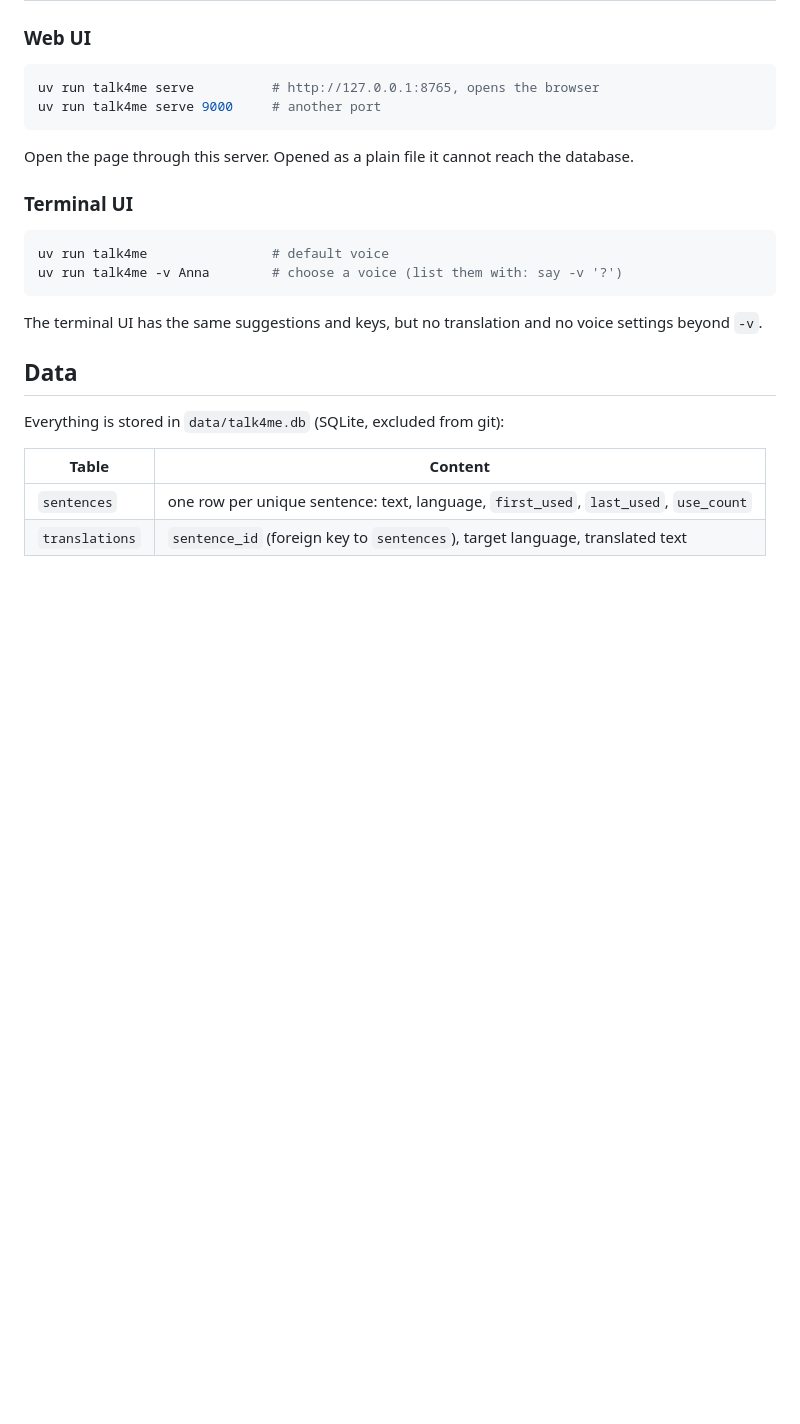
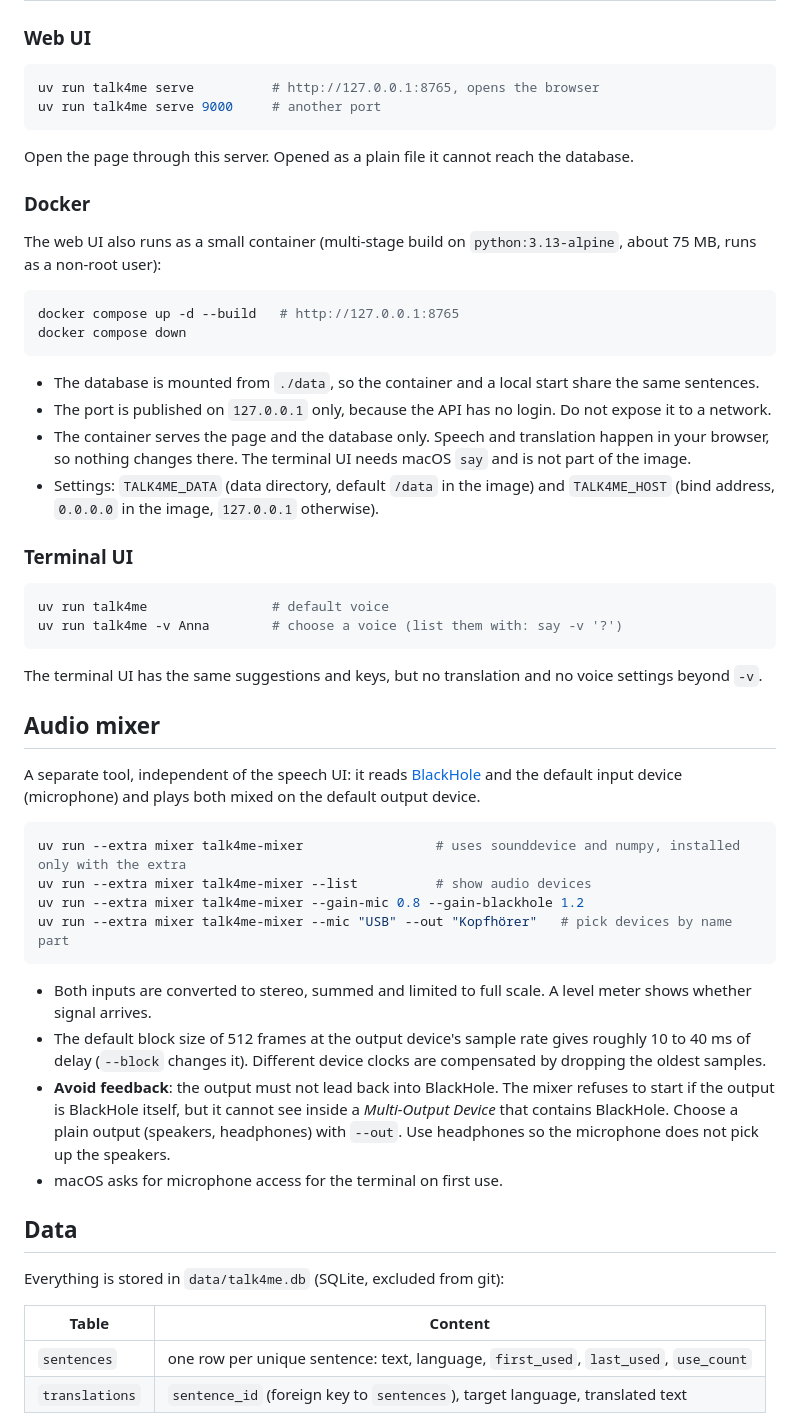
Before and after one commit to HelmutQualtinger/Talk4Me, a Markdown page: README.md, the part around one of its changes. GitHub-like rendering; blank space fills up the shorter version.

````diff
--- a/README.md
+++ b/README.md
@@ -31,6 +31,20 @@ uv run talk4me serve 9000     # another port
 
 Open the page through this server. Opened as a plain file it cannot reach the database.
 
+### Docker
+
+The web UI also runs as a small container (multi-stage build on `python:3.13-alpine`, about 75 MB, runs as a non-root user):
+
+```sh
+docker compose up -d --build   # http://127.0.0.1:8765
+docker compose down
+```
+
+- The database is mounted from `./data`, so the container and a local start share the same sentences.
+- The port is published on `127.0.0.1` only, because the API has no login. Do not expose it to a network.
+- The container serves the page and the database only. Speech and translation happen in your browser, so nothing changes there. The terminal UI needs macOS `say` and is not part of the image.
+- Settings: `TALK4ME_DATA` (data directory, default `/data` in the image) and `TALK4ME_HOST` (bind address, `0.0.0.0` in the image, `127.0.0.1` otherwise).
+
 ### Terminal UI
 
 ```sh
@@ -39,6 +53,22 @@ uv run talk4me -v Anna        # choose a voice (list them with: say -v '?')
 ```
 
 The terminal UI has the same suggestions and keys, but no translation and no voice settings beyond `-v`.
+
+## Audio mixer
+
+A separate tool, independent of the speech UI: it reads [BlackHole](https://existential.audio/blackhole/) and the default input device (microphone) and plays both mixed on the default output device.
+
+```sh
+uv run --extra mixer talk4me-mixer                 # uses sounddevice and numpy, installed only with the extra
+uv run --extra mixer talk4me-mixer --list          # show audio devices
+uv run --extra mixer talk4me-mixer --gain-mic 0.8 --gain-blackhole 1.2
+uv run --extra mixer talk4me-mixer --mic "USB" --out "Kopfhörer"   # pick devices by name part
+```
+
+- Both inputs are converted to stereo, summed and limited to full scale. A level meter shows whether signal arrives.
+- The default block size of 512 frames at the output device's sample rate gives roughly 10 to 40 ms of delay (`--block` changes it). Different device clocks are compensated by dropping the oldest samples.
+- **Avoid feedback**: the output must not lead back into BlackHole. The mixer refuses to start if the output is BlackHole itself, but it cannot see inside a *Multi-Output Device* that contains BlackHole. Choose a plain output (speakers, headphones) with `--out`. Use headphones so the microphone does not pick up the speakers.
+- macOS asks for microphone access for the terminal on first use.
 
 ## Data
 
````
Also changed, not shown: other parts of README.md (+4 -2 lines), CLAUDE.md (+3 -1 lines), docs/screenshot.jpg (deleted), docs/screenshot.png (added), 9 other files.
